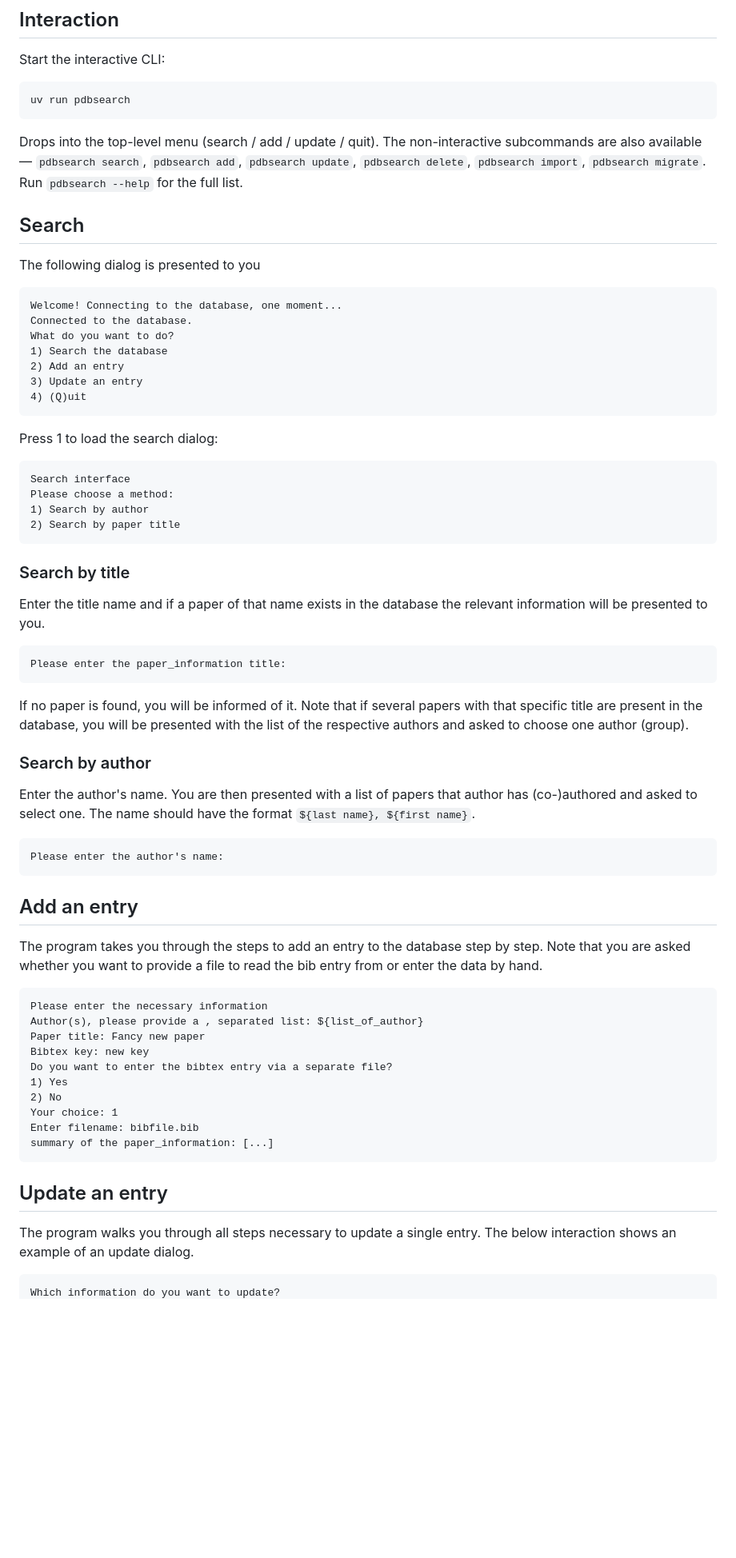
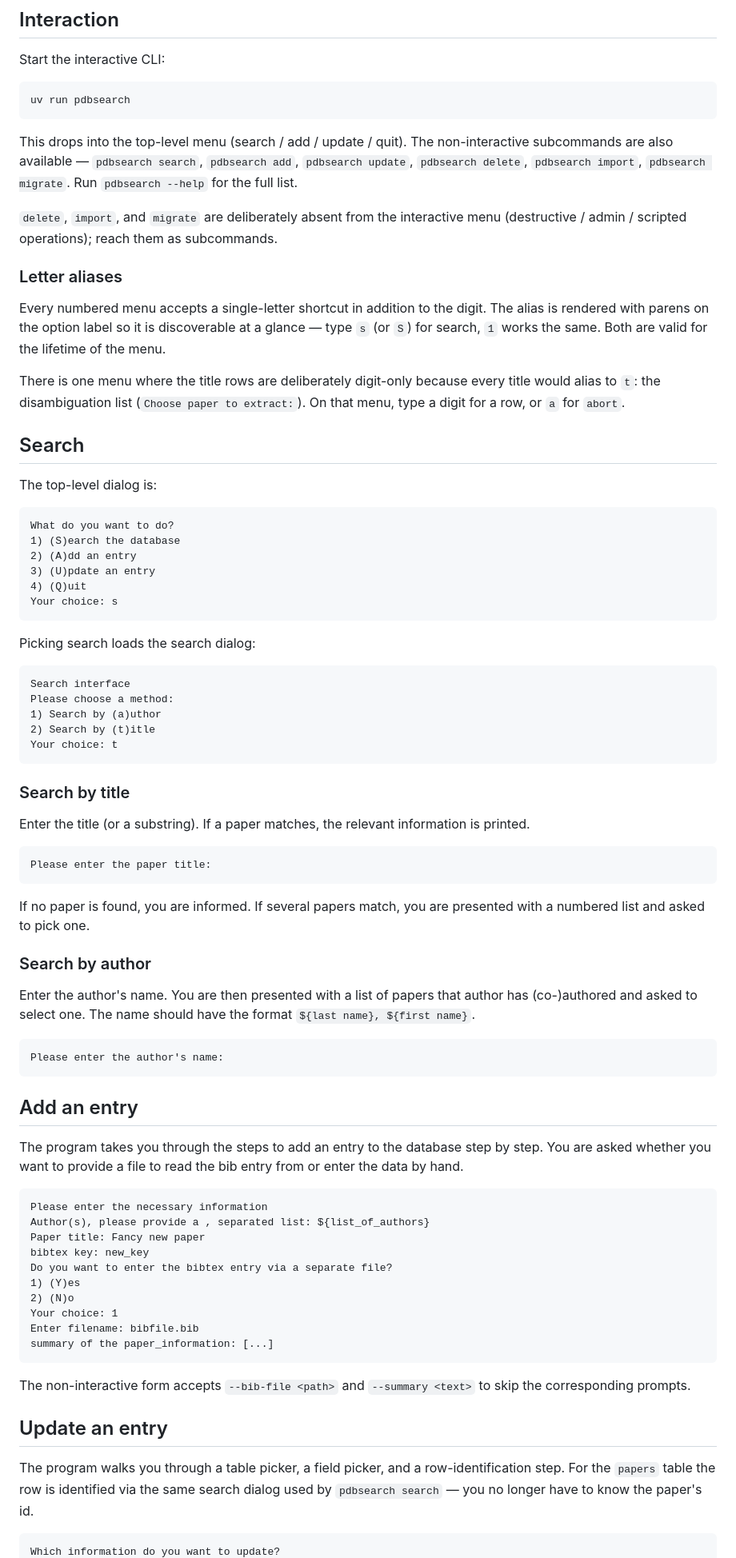
Before and after one commit to HubReb/pdb_search, a Markdown page: README.md, the part around one of its changes. Shown at 80% size. GitHub-like rendering; blank space fills up the shorter version.

````diff
--- a/README.md
+++ b/README.md
@@ -32,66 +32,77 @@ Start the interactive CLI:
 uv run pdbsearch
 ```
 
-Drops into the top-level menu (search / add / update / quit). The non-interactive subcommands are also available — `pdbsearch search`, `pdbsearch add`, `pdbsearch update`, `pdbsearch delete`, `pdbsearch import`, `pdbsearch migrate`. Run `pdbsearch --help` for the full list.
+This drops into the top-level menu (search / add / update / quit). The non-interactive subcommands are also available — `pdbsearch search`, `pdbsearch add`, `pdbsearch update`, `pdbsearch delete`, `pdbsearch import`, `pdbsearch migrate`. Run `pdbsearch --help` for the full list.
+
+`delete`, `import`, and `migrate` are deliberately absent from the interactive menu (destructive / admin / scripted operations); reach them as subcommands.
+
+### Letter aliases
+
+Every numbered menu accepts a single-letter shortcut in addition to the digit. The alias is rendered with parens on the option label so it is discoverable at a glance — type `s` (or `S`) for search, `1` works the same. Both are valid for the lifetime of the menu.
+
+There is one menu where the title rows are deliberately digit-only because every title would alias to `t`: the disambiguation list (`Choose paper to extract:`). On that menu, type a digit for a row, or `a` for `abort`.
 
 ## Search
 
-The following dialog is presented to you
+The top-level dialog is:
 ```
-Welcome! Connecting to the database, one moment...
-Connected to the database.
 What do you want to do?
-1) Search the database
-2) Add an entry
-3) Update an entry
+1) (S)earch the database
+2) (A)dd an entry
+3) (U)pdate an entry
 4) (Q)uit
+Your choice: s
 ```
-Press 1 to load the search dialog:
+Picking search loads the search dialog:
 ```
 Search interface
 Please choose a method:
-1) Search by author
-2) Search by paper title
+1) Search by (a)uthor
+2) Search by (t)itle
+Your choice: t
 ```
 ### Search by title
 
-Enter the title name and if a paper of that name exists in the database the relevant information will be presented to you.
+Enter the title (or a substring). If a paper matches, the relevant information is printed.
 
 ```
-Please enter the paper_information title:
+Please enter the paper title:
 ```
-If no paper is found, you will be informed of it.
-Note that if several papers with that specific title are present in the database, you will be presented with the list of
-the respective authors and asked to choose one author (group).
+If no paper is found, you are informed. If several papers match, you are presented with a numbered list and asked to pick one.
+
 ### Search by author
 
 Enter the author's name. You are then presented with a list of papers that author has (co-)authored and asked
-to select one.
-The name should have the format ```${last name}, ${first name}```.
+to select one. The name should have the format ```${last name}, ${first name}```.
 ```
 Please enter the author's name:
 ```
+
 ## Add an entry
 
-The program takes you through the steps to add an entry to the database step by step. Note that you are asked
+The program takes you through the steps to add an entry to the database step by step. You are asked
 whether you want to provide a file to read the bib entry from or enter the data by hand.
 
 ```
 Please enter the necessary information
-Author(s), please provide a , separated list: ${list_of_author}
+Author(s), please provide a , separated list: ${list_of_authors}
 Paper title: Fancy new paper
-Bibtex key: new key
+bibtex key: new_key
 Do you want to enter the bibtex entry via a separate file?
-1) Yes
-2) No
+1) (Y)es
+2) (N)o
 Your choice: 1
 Enter filename: bibfile.bib
 summary of the paper_information: [...]
 ```
 
+The non-interactive form accepts `--bib-file <path>` and `--summary <text>` to skip the corresponding prompts.
+
 ## Update an entry
 
-The program walks you through all steps necessary to update a single entry.
-The below interaction shows an example of an update dialog.
+The program walks you through a table picker, a field picker, and a row-identification step.
+For the `papers` table the row is identified via the same search dialog used by `pdbsearch search` —
+you no longer have to know the paper's id.
+
 ```
 Which information do you want to update?
````
Also changed, not shown: other parts of README.md (+83 -22 lines).
